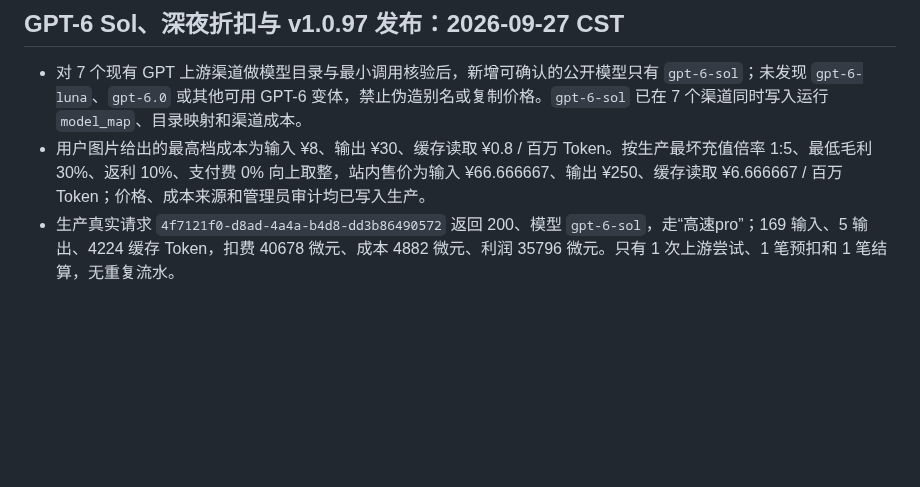
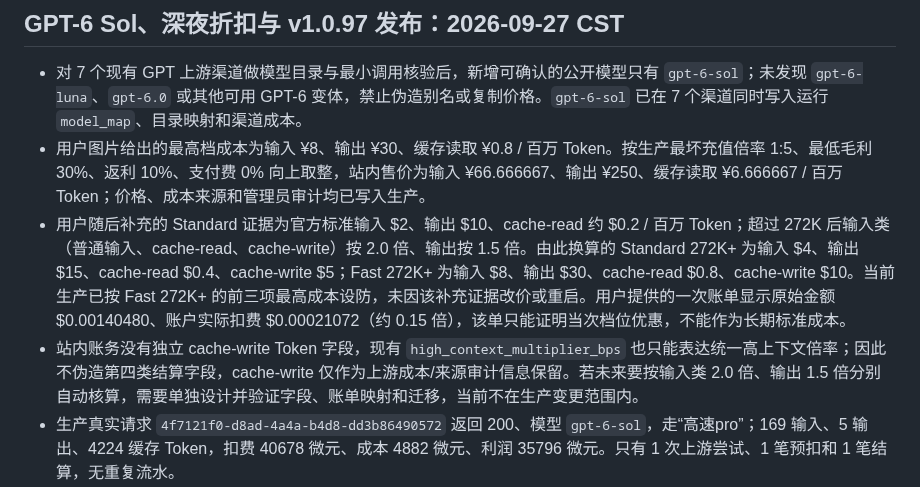
Before and after one commit to qianyu1987/api, a Markdown page: docs/PROJECT_MEMORY.md, the part around the change. GitHub-like rendering; blank space fills up the shorter version.

Commit message:
docs: record gpt-6-sol high-context pricing evidence

```diff
--- a/docs/PROJECT_MEMORY.md
+++ b/docs/PROJECT_MEMORY.md
@@ -160,6 +160,8 @@ RIPP/YYAPI 的 `/api/usage/token/` 返回当前 API Key 的配额，不是上游
 
 - 对 7 个现有 GPT 上游渠道做模型目录与最小调用核验后，新增可确认的公开模型只有 `gpt-6-sol`；未发现 `gpt-6-luna`、`gpt-6.0` 或其他可用 GPT-6 变体，禁止伪造别名或复制价格。`gpt-6-sol` 已在 7 个渠道同时写入运行 `model_map`、目录映射和渠道成本。
 - 用户图片给出的最高档成本为输入 ¥8、输出 ¥30、缓存读取 ¥0.8 / 百万 Token。按生产最坏充值倍率 1:5、最低毛利 30%、返利 10%、支付费 0% 向上取整，站内售价为输入 ¥66.666667、输出 ¥250、缓存读取 ¥6.666667 / 百万 Token；价格、成本来源和管理员审计均已写入生产。
+- 用户随后补充的 Standard 证据为官方标准输入 $2、输出 $10、cache-read 约 $0.2 / 百万 Token；超过 272K 后输入类（普通输入、cache-read、cache-write）按 2.0 倍、输出按 1.5 倍。由此换算的 Standard 272K+ 为输入 $4、输出 $15、cache-read $0.4、cache-write $5；Fast 272K+ 为输入 $8、输出 $30、cache-read $0.8、cache-write $10。当前生产已按 Fast 272K+ 的前三项最高成本设防，未因该补充证据改价或重启。用户提供的一次账单显示原始金额 $0.00140480、账户实际扣费 $0.00021072（约 0.15 倍），该单只能证明当次档位优惠，不能作为长期标准成本。
+- 站内账务没有独立 cache-write Token 字段，现有 `high_context_multiplier_bps` 也只能表达统一高上下文倍率；因此不伪造第四类结算字段，cache-write 仅作为上游成本/来源审计信息保留。若未来要按输入类 2.0 倍、输出 1.5 倍分别自动核算，需要单独设计并验证字段、账单映射和迁移，当前不在生产变更范围内。
 - 生产真实请求 `4f7121f0-d8ad-4a4a-b4d8-dd3b86490572` 返回 200、模型 `gpt-6-sol`，走“高速pro”；169 输入、5 输出、4224 缓存 Token，扣费 40678 微元、成本 4882 微元、利润 35796 微元。只有 1 次上游尝试、1 笔预扣和 1 笔结算，无重复流水。
 - `v1.0.96` 新增北京时间每日 `[00:00,04:00)` 深夜 Token 折扣、用户中心突出卡片、倒计时和后台自助开关/百分比。折扣默认关闭且为 0%；仅作用于 Token 计费模型，不含图片/视频固定价。预扣时冻结售价与成本快照，结算不追溯重算。
 - 利润护栏按最坏 1:5 充值、历史更高倍率、最低毛利、支付费、返利以及每个真实路由的标准/272K+最高渠道成本核算；缺成本或售价不安全时只撤回新增深夜折扣，不改变既有个人/全局折扣语义。生产目前仍有 19 条旧模型渠道缺有来源成本，另有 15 个旧模型输入/输出/缓存价格约束低于当前安全要求；后台安全上限因此为 0%，补齐成本后仍需重新核价才能启用非零全站深夜优惠。`gpt-5.5` 还有 active 价格但没有启用运行路由，属于待清理目录残留。
```
Also changed, not shown: docs/OPERATIONS_LOG.md (+2 -0 lines).
